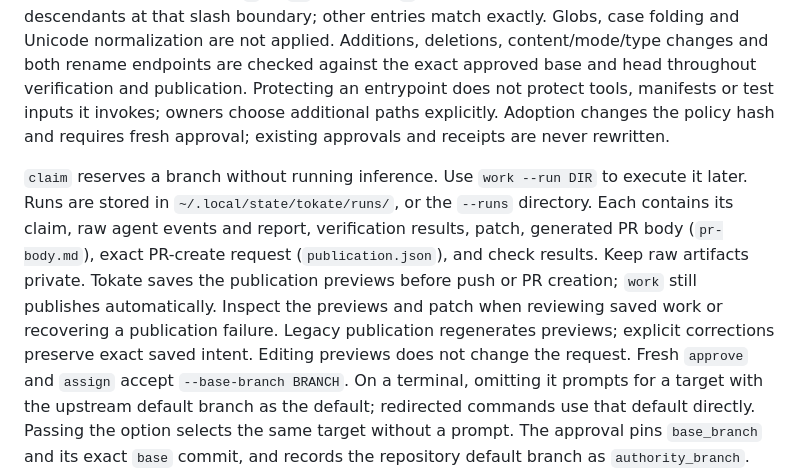
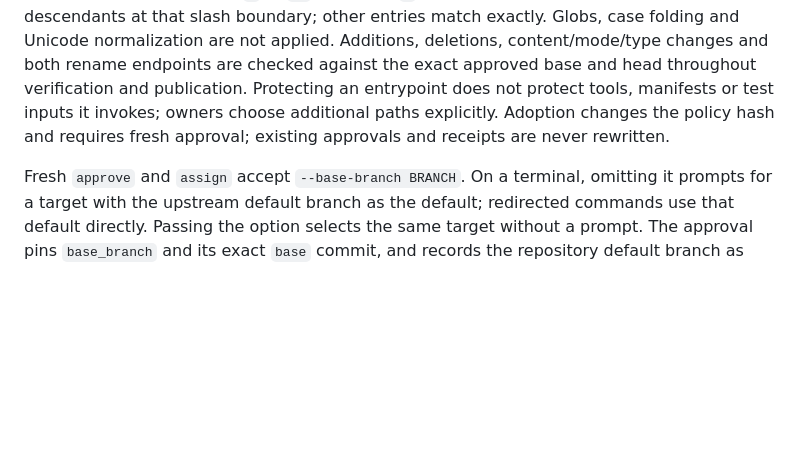
Before and after one commit to donuts-are-good/tokate, a Markdown page: docs/reference.md, the part around one of its changes. Drawn GitHub-style; blank space fills up the shorter version.

Commit message:
Remove duplicated run artifact guidance

```diff
--- a/docs/reference.md
+++ b/docs/reference.md
@@ -248,7 +248,6 @@ Protecting an entrypoint does not protect tools, manifests or test inputs it inv
 owners choose additional paths explicitly. Adoption changes the policy hash and requires
 fresh approval; existing approvals and receipts are never rewritten.
 
-`claim` reserves a branch without running inference. Use `work --run DIR` to execute it later. Runs are stored in `~/.local/state/tokate/runs/`, or the `--runs` directory. Each contains its claim, raw agent events and report, verification results, patch, generated PR body (`pr-body.md`), exact PR-create request (`publication.json`), and check results. Keep raw artifacts private. Tokate saves the publication previews before push or PR creation; `work` still publishes automatically. Inspect the previews and patch when reviewing saved work or recovering a publication failure. Legacy publication regenerates previews; explicit corrections preserve exact saved intent. Editing previews does not change the request.
 Fresh `approve` and `assign` accept `--base-branch BRANCH`. On a terminal, omitting
 it prompts for a target with the upstream default branch as the default; redirected
 commands use that default directly. Passing the option selects the same target
```
Also changed, not shown: other parts of docs/reference.md (+0 -1 lines).
